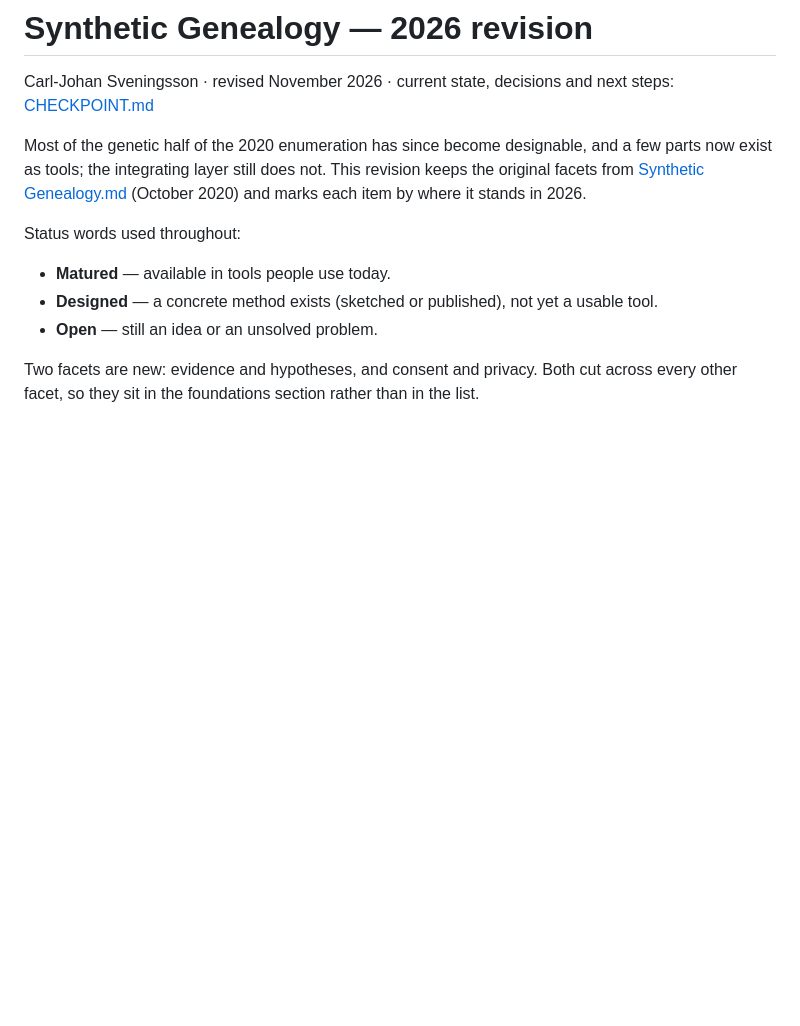
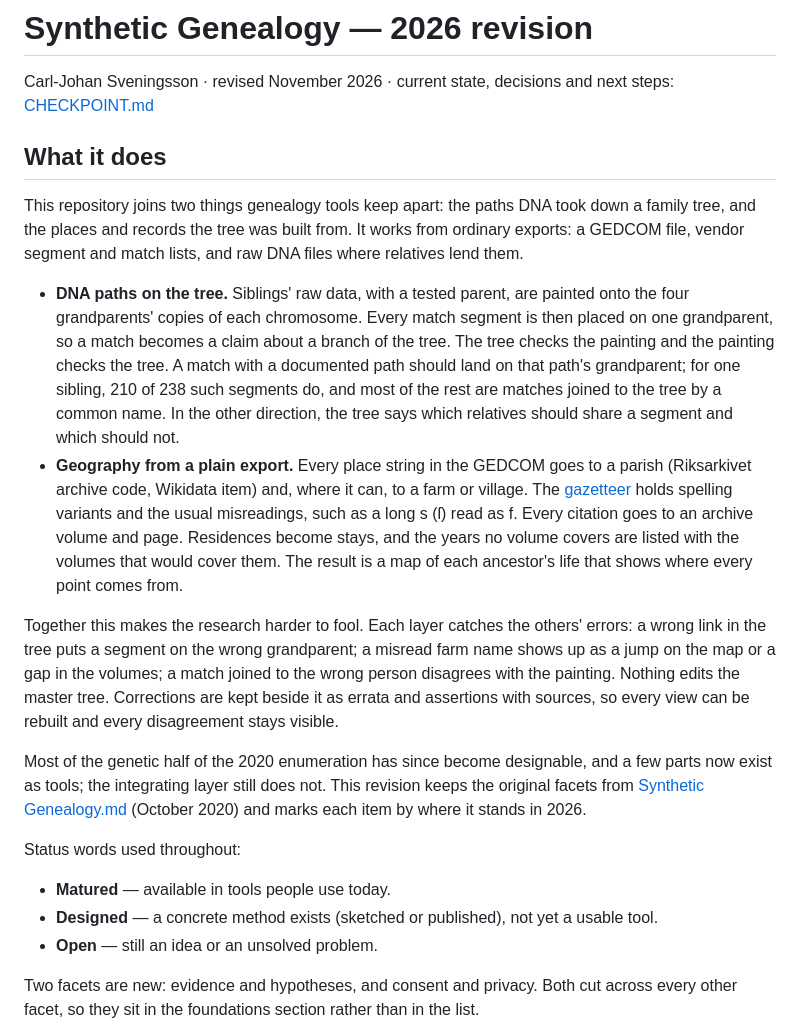
Before and after one commit to UncleCJ/synthetic_genealogy, a Markdown page: README.md, the part around one of its changes. Drawn GitHub-style; blank space fills up the shorter version.

```diff
--- a/README.md
+++ b/README.md
@@ -1,6 +1,15 @@
 # Synthetic Genealogy — 2026 revision
 
 Carl-Johan Sveningsson · revised November 2026 · current state, decisions and next steps: [CHECKPOINT.md](CHECKPOINT.md)
+
+## What it does
+
+This repository joins two things genealogy tools keep apart: the paths DNA took down a family tree, and the places and records the tree was built from. It works from ordinary exports: a GEDCOM file, vendor segment and match lists, and raw DNA files where relatives lend them.
+
+- **DNA paths on the tree.** Siblings' raw data, with a tested parent, are painted onto the four grandparents' copies of each chromosome. Every match segment is then placed on one grandparent, so a match becomes a claim about a branch of the tree. The tree checks the painting and the painting checks the tree. A match with a documented path should land on that path's grandparent; for one sibling, 210 of 238 such segments do, and most of the rest are matches joined to the tree by a common name. In the other direction, the tree says which relatives should share a segment and which should not.
+- **Geography from a plain export.** Every place string in the GEDCOM goes to a parish (Riksarkivet archive code, Wikidata item) and, where it can, to a farm or village. The [gazetteer](gazetteer/README.md) holds spelling variants and the usual misreadings, such as a long s (ſ) read as f. Every citation goes to an archive volume and page. Residences become stays, and the years no volume covers are listed with the volumes that would cover them. The result is a map of each ancestor's life that shows where every point comes from.
+
+Together this makes the research harder to fool. Each layer catches the others' errors: a wrong link in the tree puts a segment on the wrong grandparent; a misread farm name shows up as a jump on the map or a gap in the volumes; a match joined to the wrong person disagrees with the painting. Nothing edits the master tree. Corrections are kept beside it as errata and assertions with sources, so every view can be rebuilt and every disagreement stays visible.
 
 Most of the genetic half of the 2020 enumeration has since become designable, and a few parts now exist as tools; the integrating layer still does not. This revision keeps the original facets from [Synthetic Genealogy.md](https://gist.github.com/UncleCJ/6f9b36f55214e1d9ca5d128a9854e9f3) (October 2020) and marks each item by where it stands in 2026.
 
```
Also changed, not shown: other parts of README.md (+6 -2 lines), CHECKPOINT.md (+1 -1 lines), docs/img/painting.png (added), 2 other files.
